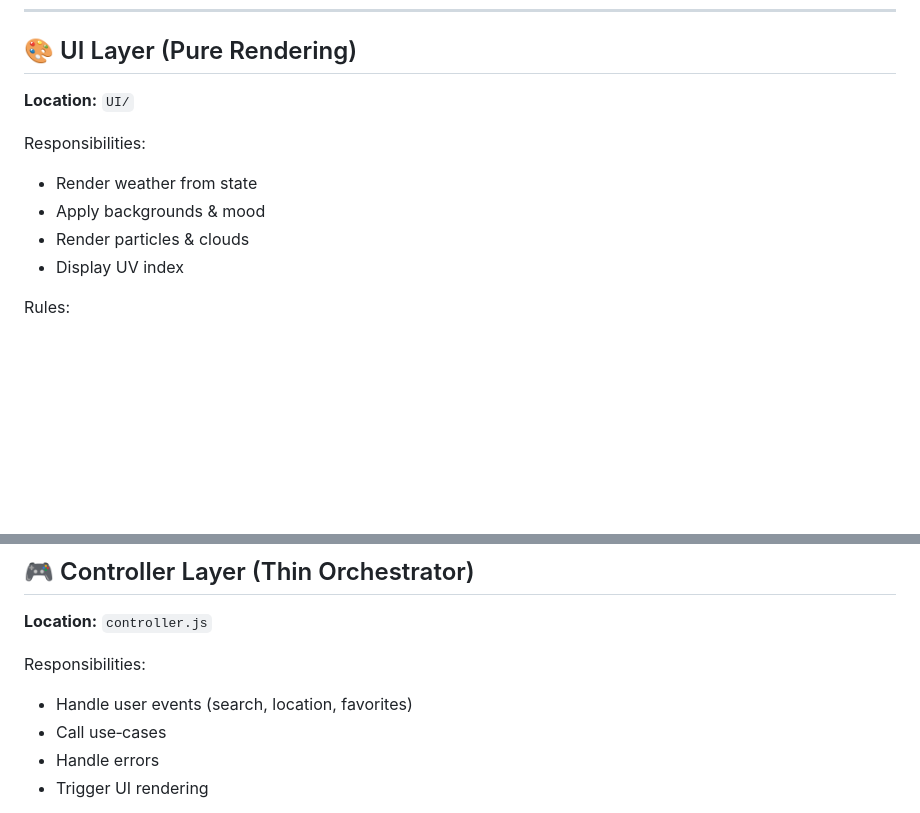
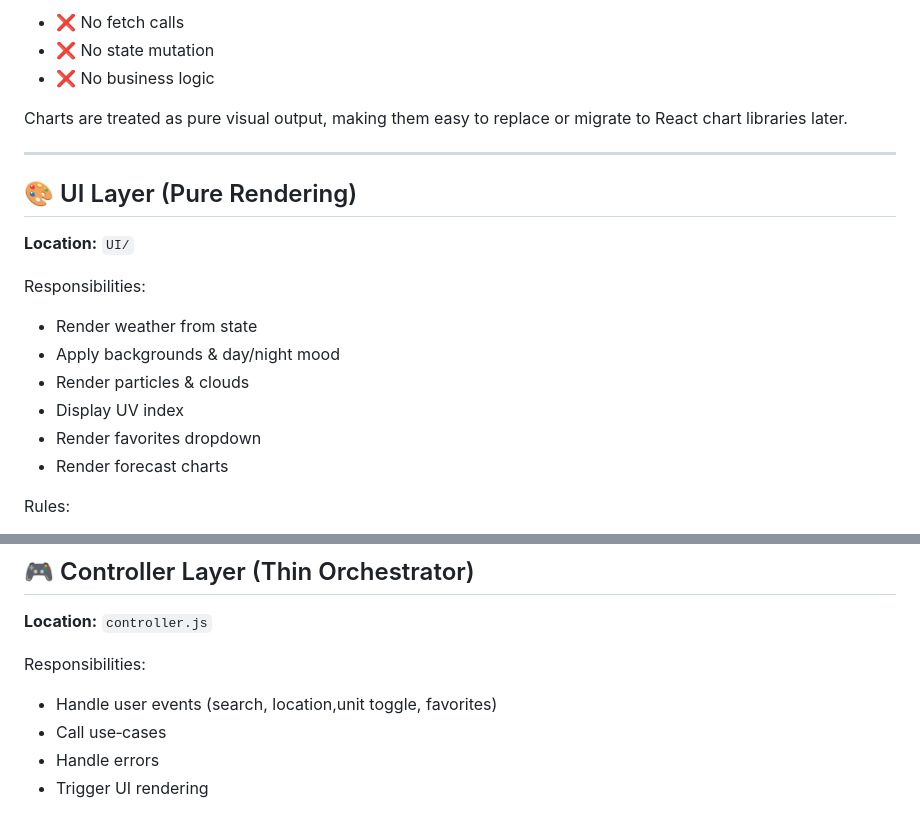
Before and after one commit to Mrylabs/weather-app, a Markdown page: README.md, 2 parts joined by grey strips. Rendered like a GitHub page; blank space fills up the shorter version.

```diff
--- a/README.md
+++ b/README.md
@@ -160,3 +194,11 @@ State owns:
+* ❌ No fetch calls
+* ❌ No state mutation
+* ❌ No business logic
+
+Charts are treated as pure visual output, making them easy to replace or migrate to React chart libraries later.
+
+---
+
 ## 🎨 UI Layer (Pure Rendering)
 
 **Location:** `UI/`
@@ -164,9 +206,11 @@ State owns:
 Responsibilities:
 
 * Render weather from state
-* Apply backgrounds & mood
+* Apply backgrounds & day/night mood
 * Render particles & clouds
 * Display UV index
+* Render favorites dropdown
+* Render forecast charts
 
 Rules:
 
@@ -184,7 +228,7 @@ UI functions are **deterministic** — same state in, same UI out.
 
 Responsibilities:
 
-* Handle user events (search, location, favorites)
+* Handle user events (search, location,unit toggle, favorites)
 * Call use‑cases
 * Handle errors
 * Trigger UI rendering
```
Also changed, not shown: other parts of README.md (+56 -19 lines).
